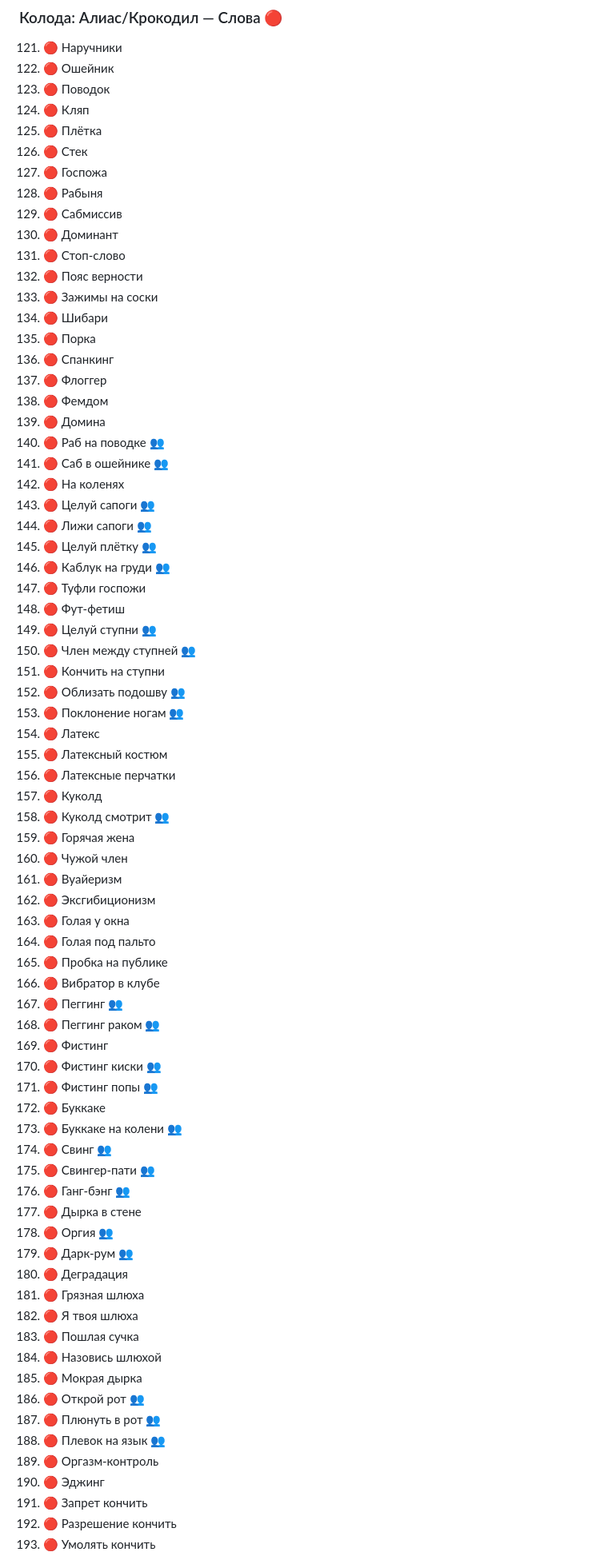
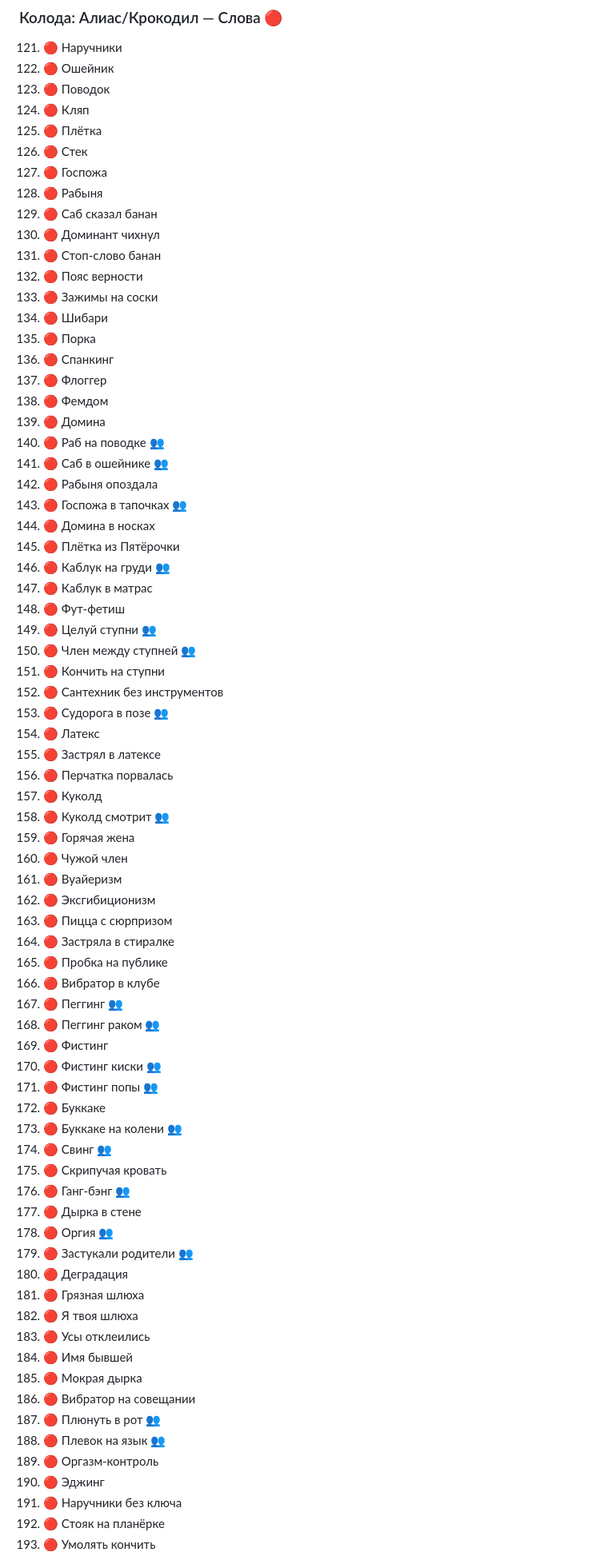
Before and after one commit to alexkutsan/party-cards, a Markdown page: source/2_posmeyatsya.md, the part around one of its changes. Shown at 80% size. Drawn GitHub-style.

```diff
--- a/source/2_posmeyatsya.md
+++ b/source/2_posmeyatsya.md
@@ -262,9 +262,9 @@
 126. 🔴 Стек
 127. 🔴 Госпожа
 128. 🔴 Рабыня
-129. 🔴 Сабмиссив
-130. 🔴 Доминант
-131. 🔴 Стоп-слово
+129. 🔴 Саб сказал банан
+130. 🔴 Доминант чихнул
+131. 🔴 Стоп-слово банан
 132. 🔴 Пояс верности
 133. 🔴 Зажимы на соски
 134. 🔴 Шибари
@@ -275,29 +275,29 @@
 139. 🔴 Домина
 140. 🔴 Раб на поводке 👥
 141. 🔴 Саб в ошейнике 👥
-142. 🔴 На коленях
-143. 🔴 Целуй сапоги 👥
-144. 🔴 Лижи сапоги 👥
-145. 🔴 Целуй плётку 👥
+142. 🔴 Рабыня опоздала
+143. 🔴 Госпожа в тапочках 👥
+144. 🔴 Домина в носках
+145. 🔴 Плётка из Пятёрочки
 146. 🔴 Каблук на груди 👥
-147. 🔴 Туфли госпожи
+147. 🔴 Каблук в матрас
 148. 🔴 Фут-фетиш
 149. 🔴 Целуй ступни 👥
 150. 🔴 Член между ступней 👥
 151. 🔴 Кончить на ступни
-152. 🔴 Облизать подошву 👥
-153. 🔴 Поклонение ногам 👥
+152. 🔴 Сантехник без инструментов
+153. 🔴 Судорога в позе 👥
 154. 🔴 Латекс
-155. 🔴 Латексный костюм
-156. 🔴 Латексные перчатки
+155. 🔴 Застрял в латексе
+156. 🔴 Перчатка порвалась
 157. 🔴 Куколд
 158. 🔴 Куколд смотрит 👥
 159. 🔴 Горячая жена
 160. 🔴 Чужой член
 161. 🔴 Вуайеризм
 162. 🔴 Эксгибиционизм
-163. 🔴 Голая у окна
-164. 🔴 Голая под пальто
+163. 🔴 Пицца с сюрпризом
+164. 🔴 Застряла в стиралке
 165. 🔴 Пробка на публике
 166. 🔴 Вибратор в клубе
 167. 🔴 Пеггинг 👥
@@ -308,22 +308,22 @@
 172. 🔴 Буккаке
 173. 🔴 Буккаке на колени 👥
 174. 🔴 Свинг 👥
-175. 🔴 Свингер-пати 👥
+175. 🔴 Скрипучая кровать
 176. 🔴 Ганг-бэнг 👥
 177. 🔴 Дырка в стене
 178. 🔴 Оргия 👥
-179. 🔴 Дарк-рум 👥
+179. 🔴 Застукали родители 👥
 180. 🔴 Деградация
 181. 🔴 Грязная шлюха
 182. 🔴 Я твоя шлюха
-183. 🔴 Пошлая сучка
-184. 🔴 Назовись шлюхой
+183. 🔴 Усы отклеились
+184. 🔴 Имя бывшей
 185. 🔴 Мокрая дырка
-186. 🔴 Открой рот 👥
+186. 🔴 Вибратор на совещании
 187. 🔴 Плюнуть в рот 👥
 188. 🔴 Плевок на язык 👥
 189. 🔴 Оргазм-контроль
 190. 🔴 Эджинг
-191. 🔴 Запрет кончить
-192. 🔴 Разрешение кончить
+191. 🔴 Наручники без ключа
+192. 🔴 Стояк на планёрке
 193. 🔴 Умолять кончить
```
Also changed, not shown: other parts of source/2_posmeyatsya.md (+39 -39 lines).
